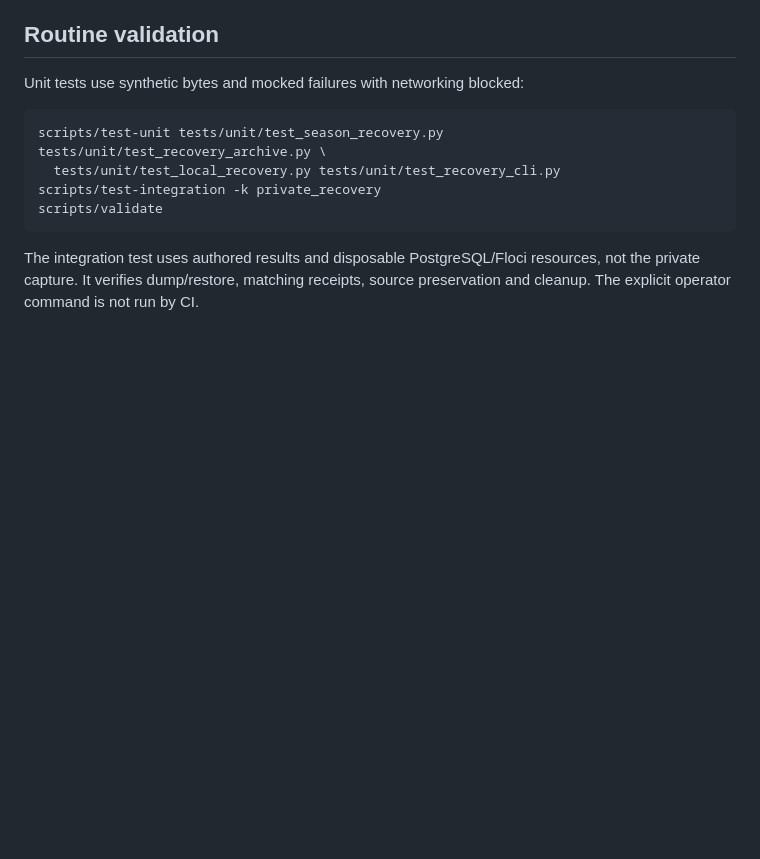
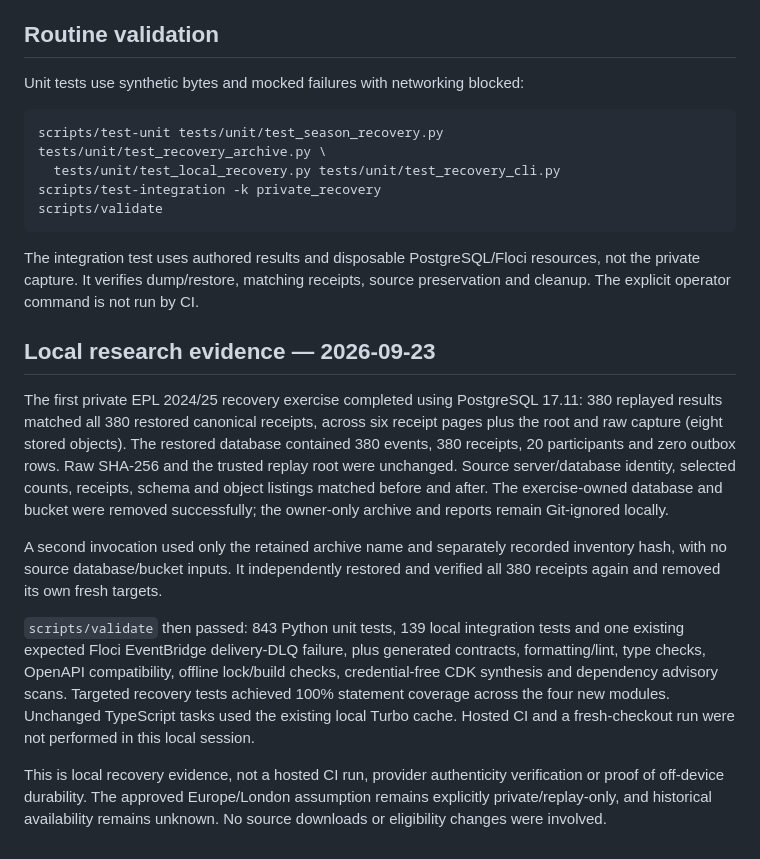
Before and after one commit to Mubesh23/edgeeagle, a Markdown page: docs/development/private-recovery.md, the part around the change. Drawn GitHub-style; blank space fills up the shorter version.

Commit message:
docs(data): Record verified private dataset recovery
Record two complete 380-receipt restores, source-preservation checks and full local validation.
Keep provider captures, SQL archives and private operator reports outside Git.

Co-Authored-By: Codex <noreply@openai.com>

```diff
--- a/docs/development/private-recovery.md
+++ b/docs/development/private-recovery.md
@@ -108,3 +108,31 @@ scripts/validate
 The integration test uses authored results and disposable PostgreSQL/Floci
 resources, not the private capture. It verifies dump/restore, matching receipts,
 source preservation and cleanup. The explicit operator command is not run by CI.
+
+## Local research evidence — 2026-09-23
+
+The first private EPL 2024/25 recovery exercise completed using PostgreSQL 17.11:
+380 replayed results matched all 380 restored canonical receipts, across six
+receipt pages plus the root and raw capture (eight stored objects). The restored
+database contained 380 events, 380 receipts, 20 participants and zero outbox rows.
+Raw SHA-256 and the trusted replay root were unchanged. Source server/database
+identity, selected counts, receipts, schema and object listings matched before
+and after. The exercise-owned database and bucket were removed successfully;
+the owner-only archive and reports remain Git-ignored locally.
+
+A second invocation used only the retained archive name and separately recorded
+inventory hash, with no source database/bucket inputs. It independently restored
+and verified all 380 receipts again and removed its own fresh targets.
+
+`scripts/validate` then passed: 843 Python unit tests, 139 local integration tests
+and one existing expected Floci EventBridge delivery-DLQ failure, plus generated
+contracts, formatting/lint, type checks, OpenAPI compatibility, offline lock/build
+checks, credential-free CDK synthesis and dependency advisory scans. Targeted
+recovery tests achieved 100% statement coverage across the four new modules.
+Unchanged TypeScript tasks used the existing local Turbo cache. Hosted CI and a
+fresh-checkout run were not performed in this local session.
+
+This is local recovery evidence, not a hosted CI run, provider authenticity
+verification or proof of off-device durability. The approved Europe/London
+assumption remains explicitly private/replay-only, and historical availability
+remains unknown. No source downloads or eligibility changes were involved.
```
